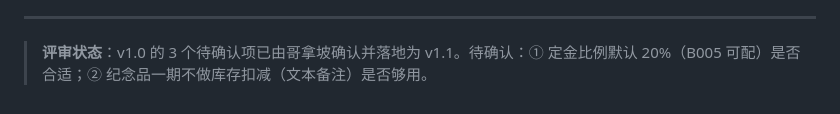
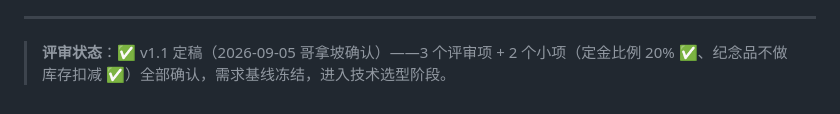
Before and after one commit to genapohub/pet-xiaoman, a Markdown page: 01-产品文档/pet_goodend_PRD_v1.0.md, the part around the change. Drawn GitHub-style.

```diff
--- a/01-产品文档/pet_goodend_PRD_v1.0.md
+++ b/01-产品文档/pet_goodend_PRD_v1.0.md
@@ -822,4 +822,4 @@ pet_goodend 宠物善终门店系统
 
 ---
 
-> **评审状态**：v1.0 的 3 个待确认项已由哥拿坡确认并落地为 v1.1。待确认：① 定金比例默认 20%（B005 可配）是否合适；② 纪念品一期不做库存扣减（文本备注）是否够用。
+> **评审状态**：✅ v1.1 定稿（2026-09-05 哥拿坡确认）——3 个评审项 + 2 个小项（定金比例 20% ✅、纪念品不做库存扣减 ✅）全部确认，需求基线冻结，进入技术选型阶段。
```
Also changed, not shown: project-tracker.md (+3 -2 lines).
